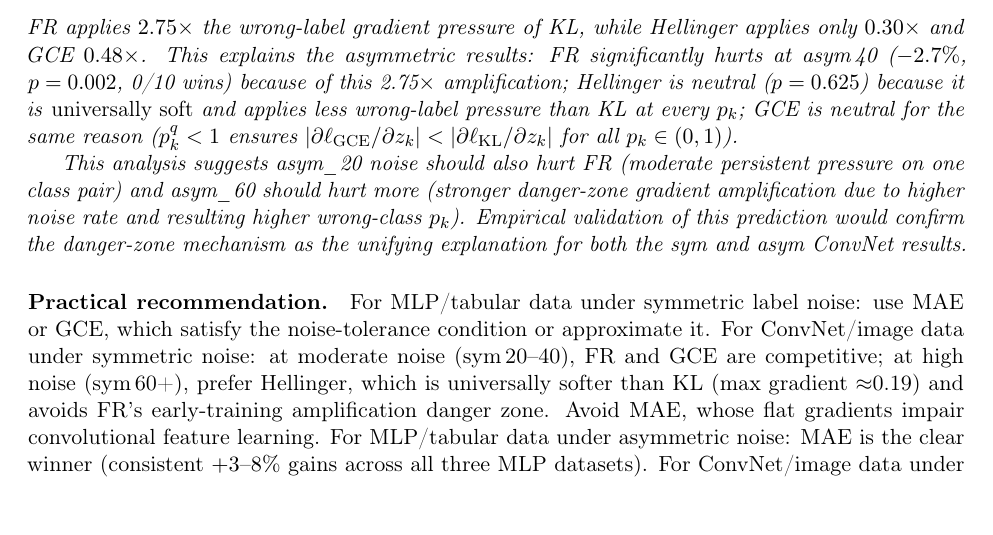
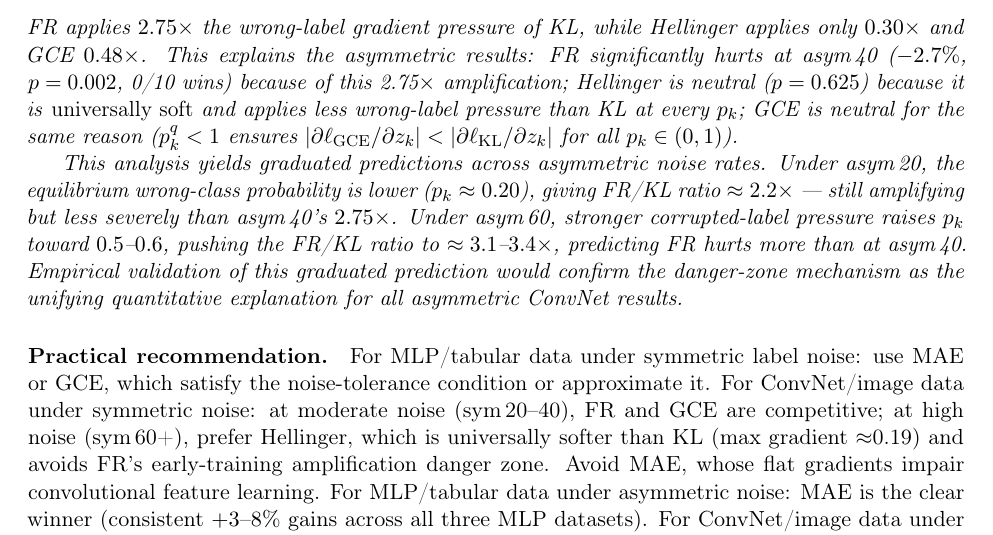
Before and after one commit to mbottoni/fisher-rao-ml, a LaTeX paper (reports/fr_noisy_labels.tex): part of page 16 of 27, cut so that both start at the same text. Compiled offline with pdfLaTeX.

Commit message:
fr_noisy_labels: add graduated asym predictions with FR/KL ratios (2.2x, 3.1-3.4x)
Quantify asym_20 and asym_60 predictions in the danger-zone remark:
asym_20 (p_k~0.20): FR/KL ~2.2x; asym_60 (p_k~0.5-0.6): FR/KL ~3.1-3.4x.
Makes the danger-zone mechanism a graduated quantitative prediction.

```diff
--- a/reports/fr_noisy_labels.tex
+++ b/reports/fr_noisy_labels.tex
@@ -1137,11 +1137,13 @@ wrong-label pressure than KL at every $p_k$; GCE is neutral for the same reason
 ($p_k^q < 1$ ensures $|\partial\ell_\mathrm{GCE}/\partial z_k| < |\partial\ell_\mathrm{KL}/\partial z_k|$
 for all $p_k\in(0,1)$).
 
-This analysis suggests asym\_20 noise should also hurt FR (moderate persistent
-pressure on one class pair) and asym\_60 should hurt more (stronger danger-zone
-gradient amplification due to higher noise rate and resulting higher wrong-class $p_k$).
-Empirical validation of this prediction would confirm the danger-zone mechanism
-as the unifying explanation for both the sym and asym ConvNet results.
+This analysis yields graduated predictions across asymmetric noise rates.
+Under asym\,20, the equilibrium wrong-class probability is lower ($p_k\approx 0.20$),
+giving FR/KL ratio $\approx 2.2\times$ — still amplifying but less severely than asym\,40's $2.75\times$.
+Under asym\,60, stronger corrupted-label pressure raises $p_k$ toward $0.5$--$0.6$,
+pushing the FR/KL ratio to $\approx 3.1$--$3.4\times$, predicting FR hurts more than at asym\,40.
+Empirical validation of this graduated prediction would confirm the danger-zone mechanism
+as the unifying quantitative explanation for all asymmetric ConvNet results.
 \end{remark}
 
 \paragraph{Practical recommendation.}
```
